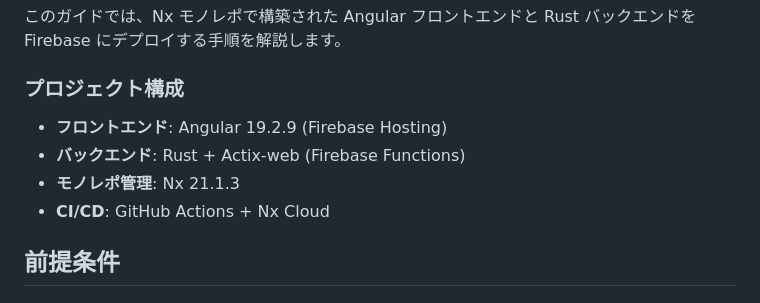
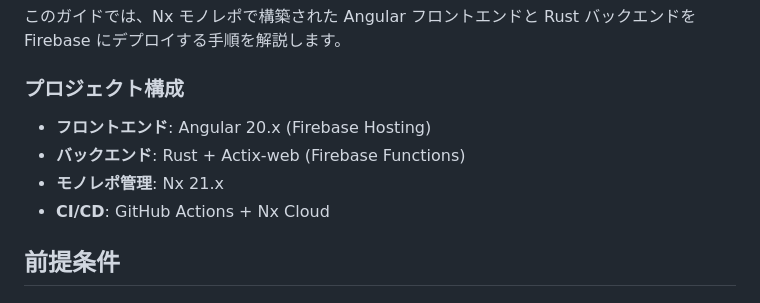
Before and after one commit to gurezo/completely-understood-vol61, a Markdown page: firebase-deployment-guide.md, the part around the change. Rendered like a GitHub page.

Commit message:
update version

```diff
--- a/firebase-deployment-guide.md
+++ b/firebase-deployment-guide.md
@@ -6,9 +6,9 @@
 
 ### プロジェクト構成
 
-- **フロントエンド**: Angular 19.2.9 (Firebase Hosting)
+- **フロントエンド**: Angular 20.x (Firebase Hosting)
 - **バックエンド**: Rust + Actix-web (Firebase Functions)
-- **モノレポ管理**: Nx 21.1.3
+- **モノレポ管理**: Nx 21.x
 - **CI/CD**: GitHub Actions + Nx Cloud
 
 ## 前提条件
```
